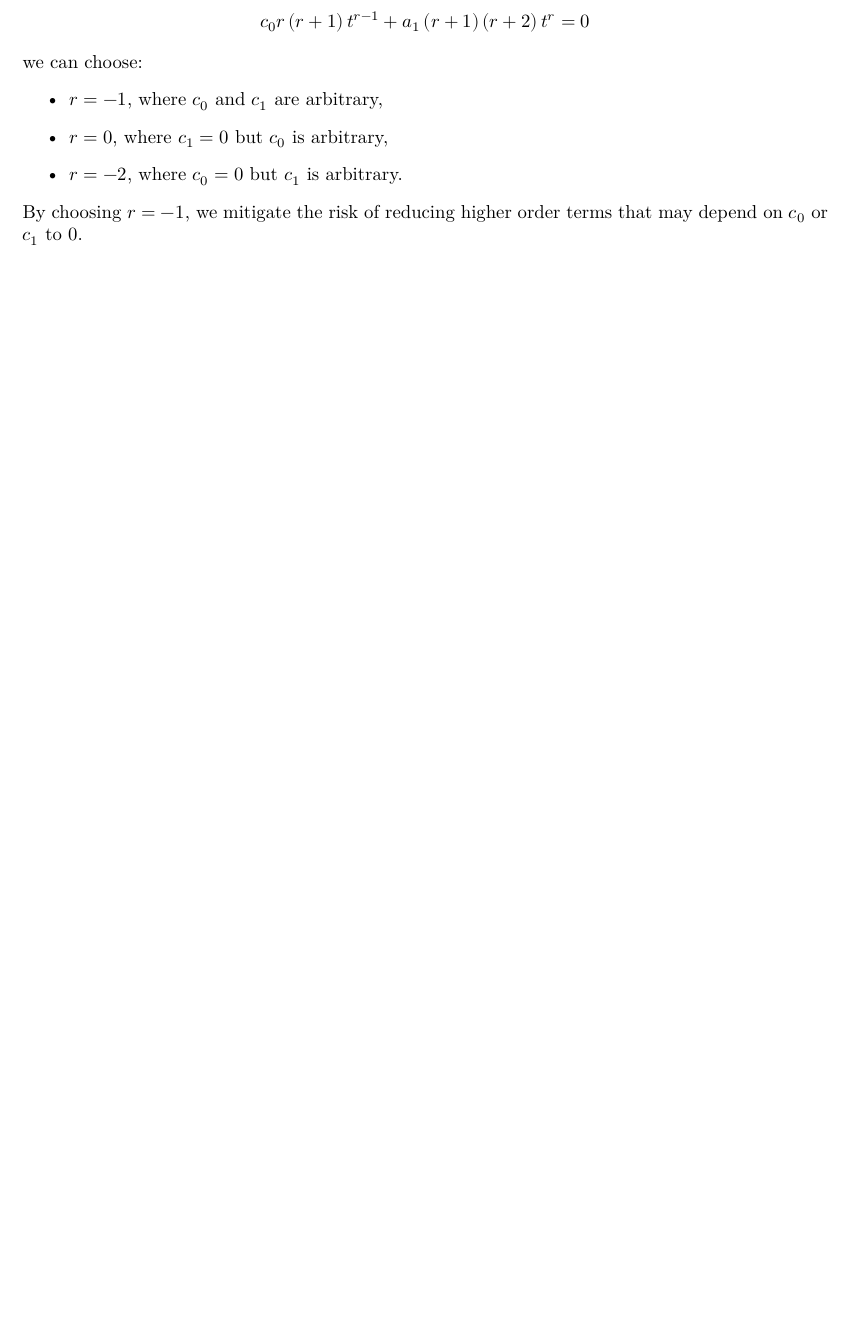
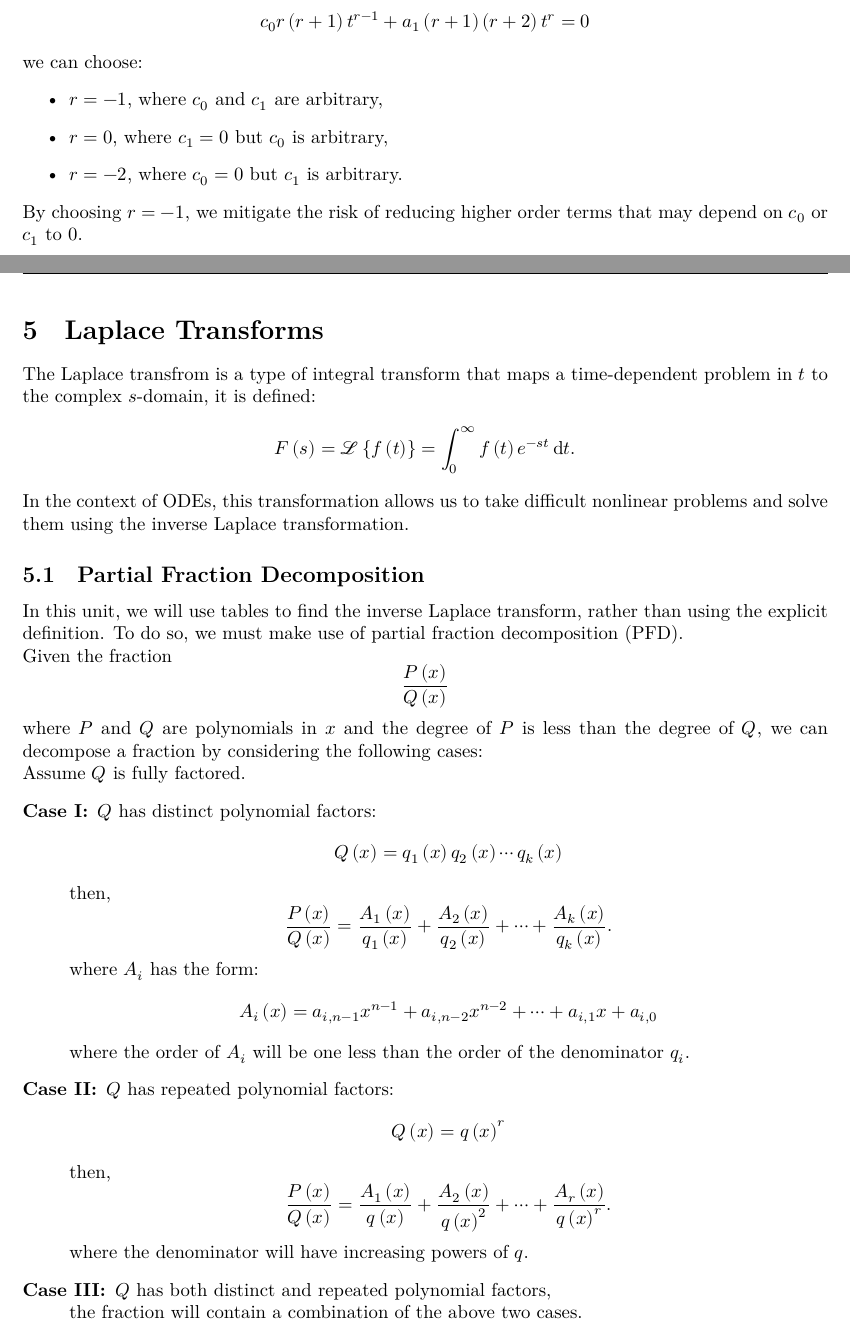
Before and after one commit to Tarang74/MXB225, a LaTeX document (MXB225 Lecture Notes.tex): part of page 15 of 16 before the commit and two parts of pages 15 and 16 of 18 after it, the two joined at a grey line, cut so that both start at the same text, the shorter picture padded with empty space. The pictures show the PDF file MXB225 Lecture Notes.pdf that the author committed with the source.

Commit message:
Laplace transform notes

```diff
--- a/MXB225 Lecture Notes.tex
+++ b/MXB225 Lecture Notes.tex
@@ -655,3 +655,53 @@ we can choose:
     \item \(r = -2\), where \(c_0 = 0\) but \(c_1\) is arbitrary.
 \end{itemize}
 By choosing \(r = -1\), we mitigate the risk of reducing higher order terms that may depend on \(c_0\) or \(c_1\) to 0.
+\newpage
+\section{Laplace Transforms}
+The Laplace transfrom is a type of integral transform that maps
+a time-dependent problem in \(t\) to the complex \(s\)-domain, it is defined:
+\begin{equation*}
+    F\left( s \right) = \mathscr{L}\left\{ f\left( t \right) \right\} = \int_0^\infty f\left( t \right) e^{-st} \odif{t}.
+\end{equation*}
+In the context of ODEs, this transformation allows us to take difficult nonlinear problems and solve them
+using the inverse Laplace transformation.
+\subsection{Partial Fraction Decomposition}
+In this unit, we will use tables to find the inverse Laplace transform, rather than using the
+explicit definition. To do so, we must make use of partial fraction decomposition (PFD).
+
+Given the fraction
+\begin{equation*}
+    \frac{P\left( x \right)}{Q\left( x \right)}
+\end{equation*}
+where \(P\) and \(Q\) are polynomials in \(x\) and the degree of \(P\) is less than the degree of \(Q\),
+we can decompose a fraction by considering the following cases:
+
+Assume \(Q\) is fully factored.
+\begin{description}
+    \item[Case I:] \(Q\) has distinct polynomial factors:
+        \begin{equation*}
+            Q\left( x \right) = q_1\left( x \right) q_2\left( x \right) \cdots q_k\left( x \right)
+        \end{equation*}
+        then,
+        \begin{equation*}
+            \frac{P\left( x \right)}{Q\left( x \right)} = \frac{A_1\left( x \right)}{q_1\left( x \right)} + \frac{A_2\left( x \right)}{q_2\left( x \right)} + \cdots + \frac{A_k\left( x \right)}{q_k\left( x \right)}.
+        \end{equation*}
+        where \(A_i\) has the form:
+        \begin{equation*}
+            A_i\left( x \right) = a_{i,n-1} x^{n - 1} + a_{i,n-2} x^{n - 2} + \cdots + a_{i,1} x + a_{i,0}
+        \end{equation*}
+        where the order of \(A_i\) will be one less than the order of the denominator \(q_i\).
+    \item[Case II:] \(Q\) has repeated polynomial factors:
+        \begin{equation*}
+            Q\left( x \right) = q\left( x \right)^r
+        \end{equation*}
+        then,
+        \begin{equation*}
+            \frac{P\left( x \right)}{Q\left( x \right)} = \frac{A_1\left( x \right)}{q\left( x \right)} + \frac{A_2\left( x \right)}{q\left( x \right)^2} + \cdots + \frac{A_r\left( x \right)}{q\left( x \right)^r}.
+        \end{equation*}
+        where the denominator will have increasing powers of \(q\).
+    \item[Case III:] \(Q\) has both distinct and repeated polynomial factors,\\
+        the fraction will contain a combination of the above two cases.
+\end{description}
+\subsection{Heaviside Step Function}
+The (Heaviside) step function (also unit step function) is defined:
+\begin{equation*}
@@ -657,0 +725,9 @@ By choosing \(r = -1\), we mitigate the risk of reducing higher order terms that
+    \end{cases}
+\end{equation*}
+can be expressed as
+\begin{align*}
+    f\left( t \right) & = f_1\left( t \right) u\left( t - 0 \right) \underbrace{- f_1\left( t \right) u\left( t - a \right)}_{\text{turn \(f_1\) off after \(t = a\)}} + f_2\left( t \right) u\left( t - a \right) \\
+                      & = f_1\left( t \right) \left[ u\left( t \right) - u\left( t - a \right) \right] + f_2\left( t \right) u\left( t - a \right).
+\end{align*}
+Additionally,
+\begin{equation*}
```
Also changed, not shown: MXB225 Lecture Notes.pdf, MXB225 Lecture Notes.tex (59 more changed lines). Lines whose indentation alone changed are shown as unchanged.
